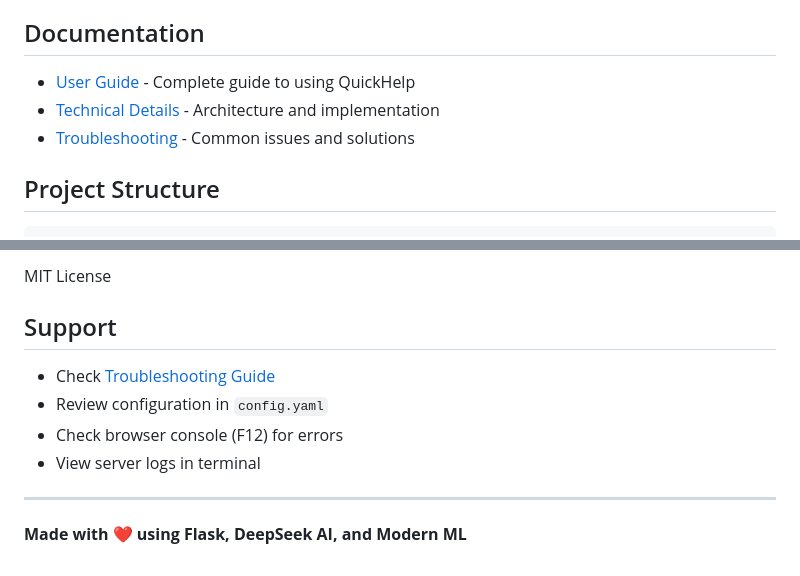
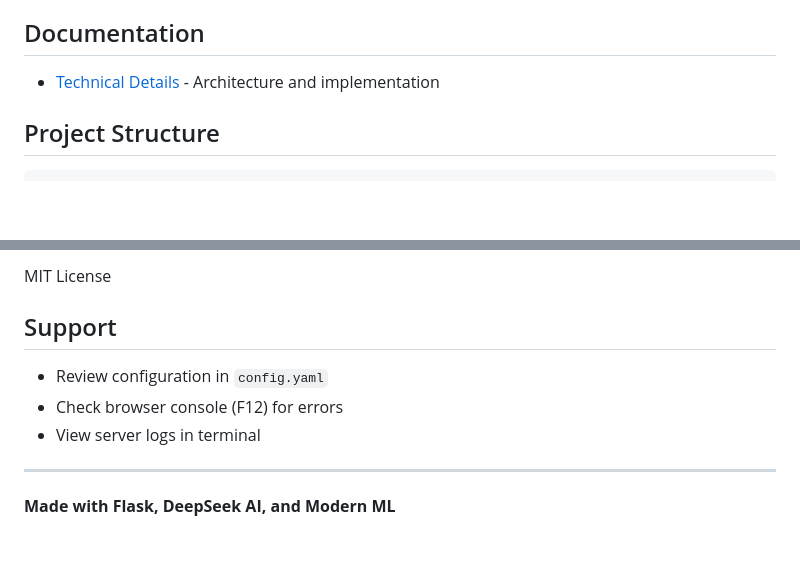
Before and after one commit to Francisx1/qa, a Markdown page: README.md, 2 parts joined by grey strips. Drawn GitHub-style; blank space fills up the shorter version.

```diff
--- a/README.md
+++ b/README.md
@@ -69,9 +69,7 @@ clustering:
 
 ## Documentation
 
-- [User Guide](GUIDE.md) - Complete guide to using QuickHelp
 - [Technical Details](TECHNICAL.md) - Architecture and implementation
-- [Troubleshooting](TROUBLESHOOTING.md) - Common issues and solutions
 
 ## Project Structure
 
@@ -150,11 +148,10 @@ MIT License
 
 ## Support
 
-- Check [Troubleshooting Guide](TROUBLESHOOTING.md)
 - Review configuration in `config.yaml`
 - Check browser console (F12) for errors
 - View server logs in terminal
 
 ---
 
-**Made with ❤️ using Flask, DeepSeek AI, and Modern ML**
+**Made with Flask, DeepSeek AI, and Modern ML**
```
Also changed, not shown: other parts of README.md (+6 -6 lines).
